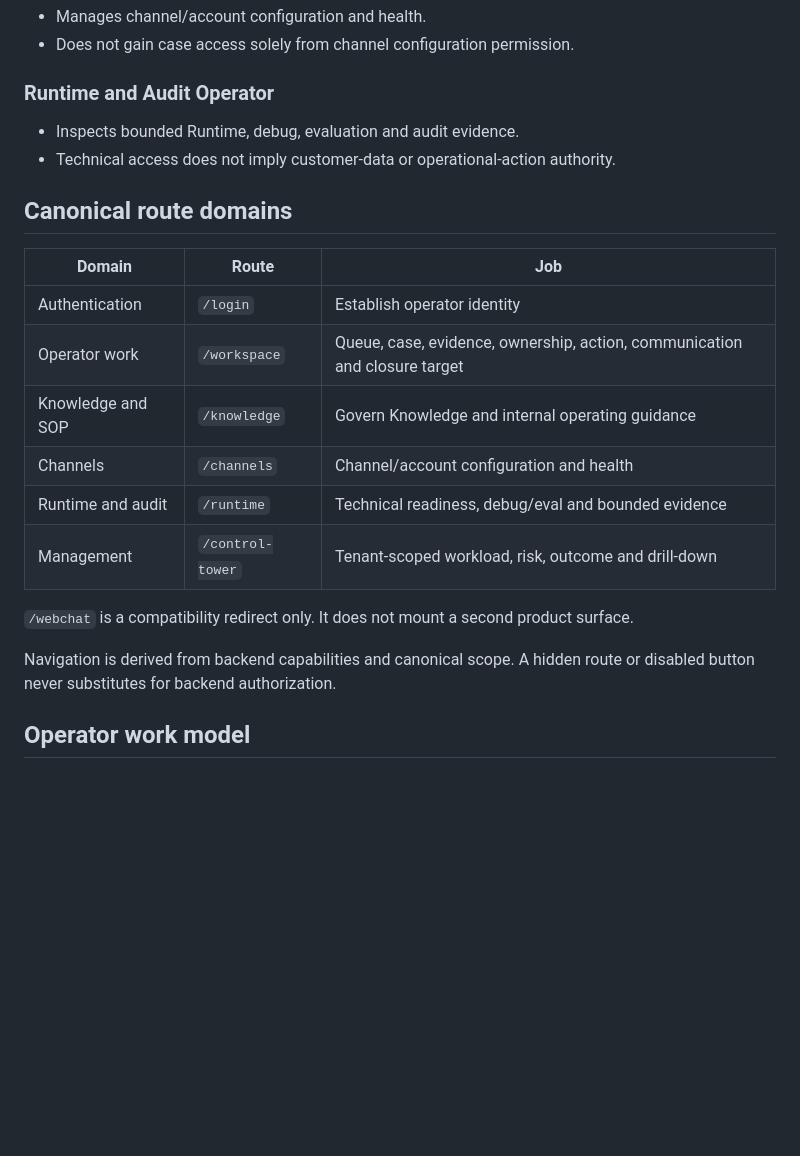
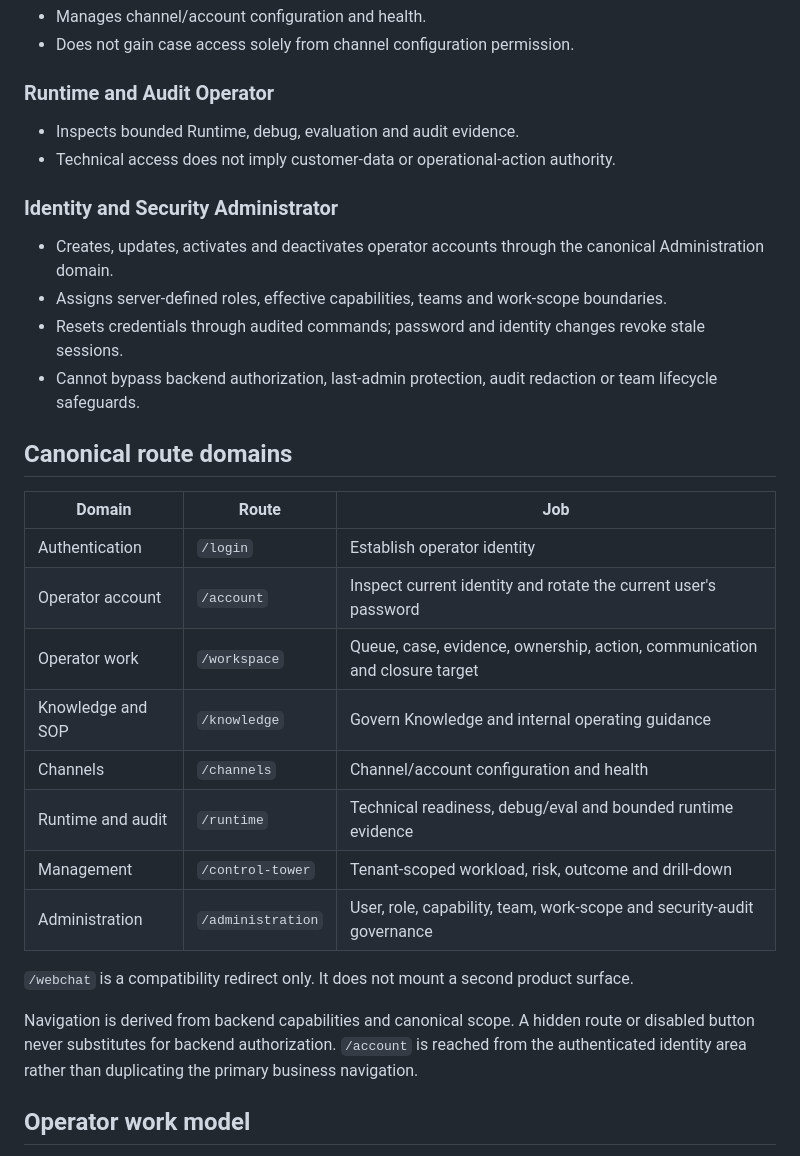
Before and after one commit to Maximvonshaft/nexus_helpdesk, a Markdown page: webapp/PRODUCT.md, the part around one of its changes. Rendered like a GitHub page; blank space fills up the shorter version.

Commit message:
docs(web): register account and administration product domains

```diff
--- a/webapp/PRODUCT.md
+++ b/webapp/PRODUCT.md
@@ -58,20 +58,29 @@ The canonical journey is:
 - Inspects bounded Runtime, debug, evaluation and audit evidence.
 - Technical access does not imply customer-data or operational-action authority.
 
+### Identity and Security Administrator
+
+- Creates, updates, activates and deactivates operator accounts through the canonical Administration domain.
+- Assigns server-defined roles, effective capabilities, teams and work-scope boundaries.
+- Resets credentials through audited commands; password and identity changes revoke stale sessions.
+- Cannot bypass backend authorization, last-admin protection, audit redaction or team lifecycle safeguards.
+
 ## Canonical route domains
 
 | Domain | Route | Job |
 |---|---|---|
 | Authentication | `/login` | Establish operator identity |
+| Operator account | `/account` | Inspect current identity and rotate the current user's password |
 | Operator work | `/workspace` | Queue, case, evidence, ownership, action, communication and closure target |
 | Knowledge and SOP | `/knowledge` | Govern Knowledge and internal operating guidance |
 | Channels | `/channels` | Channel/account configuration and health |
-| Runtime and audit | `/runtime` | Technical readiness, debug/eval and bounded evidence |
+| Runtime and audit | `/runtime` | Technical readiness, debug/eval and bounded runtime evidence |
 | Management | `/control-tower` | Tenant-scoped workload, risk, outcome and drill-down |
+| Administration | `/administration` | User, role, capability, team, work-scope and security-audit governance |
 
 `/webchat` is a compatibility redirect only. It does not mount a second product surface.
 
-Navigation is derived from backend capabilities and canonical scope. A hidden route or disabled button never substitutes for backend authorization.
+Navigation is derived from backend capabilities and canonical scope. A hidden route or disabled button never substitutes for backend authorization. `/account` is reached from the authenticated identity area rather than duplicating the primary business navigation.
 
 ## Operator work model
 
```
Also changed, not shown: other parts of webapp/PRODUCT.md (+5 -0 lines).
